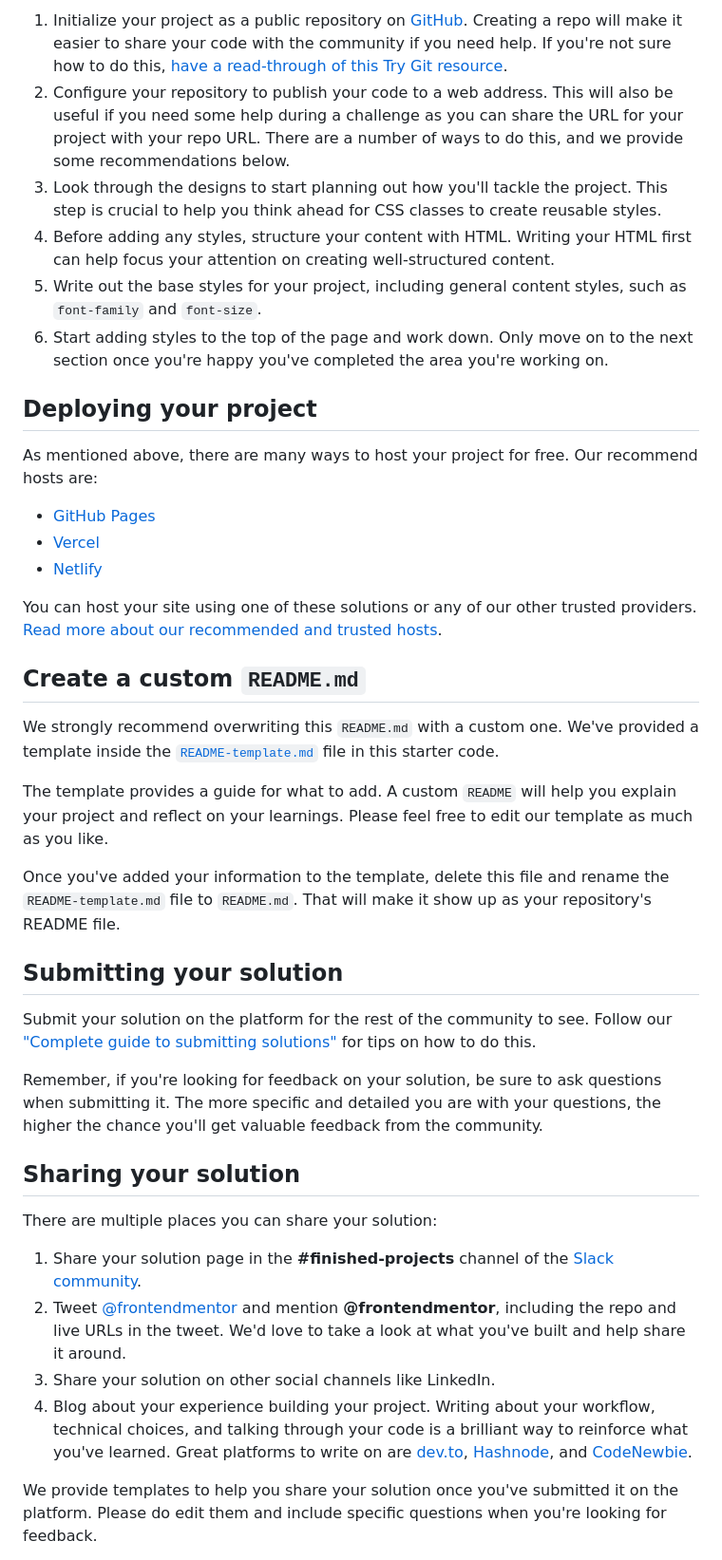
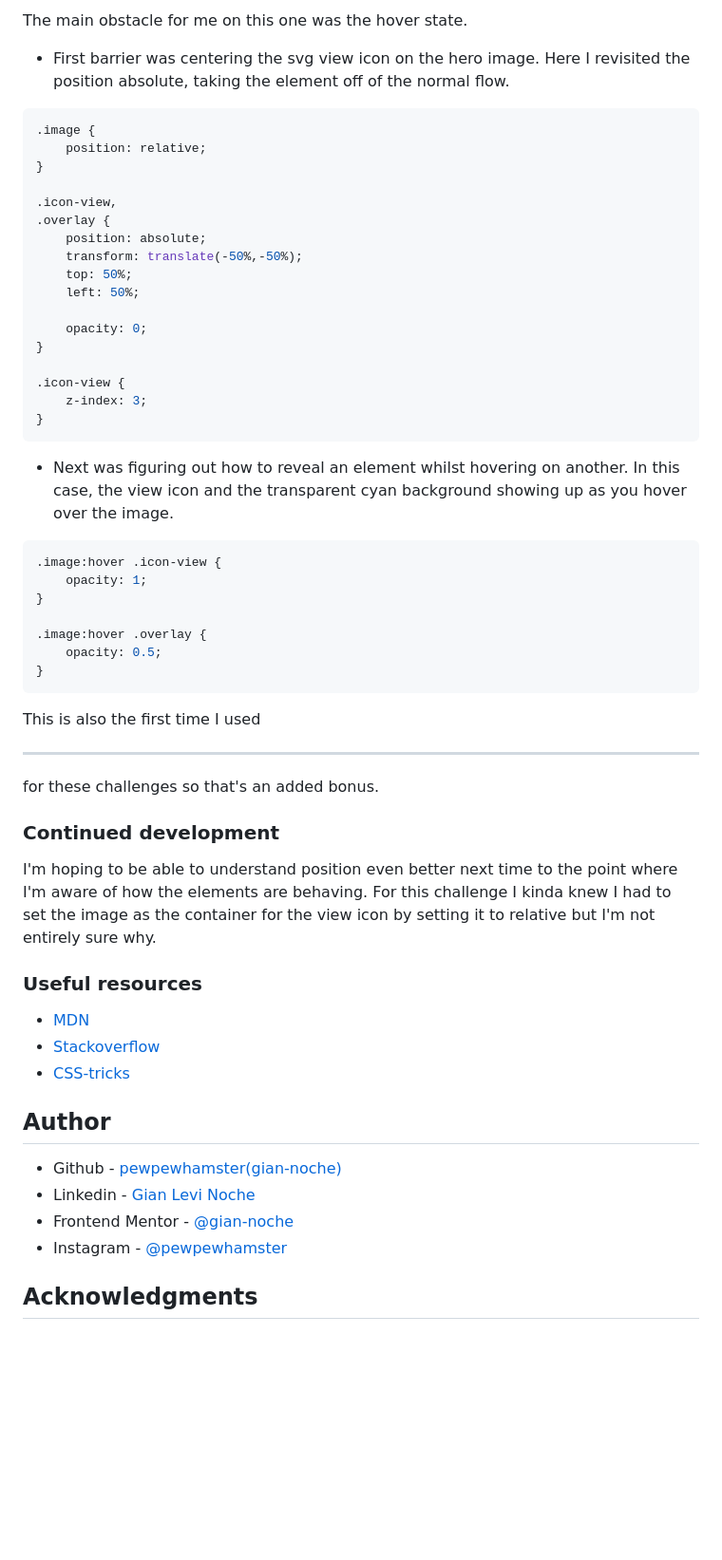
Before and after one commit to gian-noche/frontend-mentor-nft-preview-card, a Markdown page: README.md, the part around the change printed below. Shown: that part at 95% size. GitHub-like rendering; blank space fills up the shorter version.

````diff
--- a/README.md
+++ b/README.md
@@ -41,43 +49,57 @@ Feel free to use any workflow that you feel comfortable with. Below is a suggest
 
-1. Initialize your project as a public repository on [GitHub](https://github.com/). Creating a repo will make it easier to share your code with the community if you need help. If you're not sure how to do this, [have a read-through of this Try Git resource](https://try.github.io/).
-2. Configure your repository to publish your code to a web address. This will also be useful if you need some help during a challenge as you can share the URL for your project with your repo URL. There are a number of ways to do this, and we provide some recommendations below.
-3. Look through the designs to start planning out how you'll tackle the project. This step is crucial to help you think ahead for CSS classes to create reusable styles.
-4. Before adding any styles, structure your content with HTML. Writing your HTML first can help focus your attention on creating well-structured content.
-5. Write out the base styles for your project, including general content styles, such as `font-family` and `font-size`.
-6. Start adding styles to the top of the page and work down. Only move on to the next section once you're happy you've completed the area you're working on.
+The main obstacle for me on this one was the hover state.
 
-## Deploying your project
+- First barrier was centering the svg view icon on the hero image. Here I revisited the position absolute, taking the element off of the normal flow.
 
-As mentioned above, there are many ways to host your project for free. Our recommend hosts are:
+```css
+.image {
+    position: relative;
+}
 
-- [GitHub Pages](https://pages.github.com/)
-- [Vercel](https://vercel.com/)
-- [Netlify](https://www.netlify.com/)
+.icon-view,
+.overlay {
+    position: absolute;
+    transform: translate(-50%,-50%);
+    top: 50%;
+    left: 50%;
 
-You can host your site using one of these solutions or any of our other trusted providers. [Read more about our recommended and trusted hosts](https://medium.com/frontend-mentor/frontend-mentor-trusted-hosting-providers-bf000dfebe).
+    opacity: 0;
+}
 
-## Create a custom `README.md`
+.icon-view {
+    z-index: 3;
+}
+```
+- Next was figuring out how to reveal an element whilst hovering on another. In this case, the view icon and the transparent cyan background showing up as you hover over the image.
 
-We strongly recommend overwriting this `README.md` with a custom one. We've provided a template inside the [`README-template.md`](./README-template.md) file in this starter code.
+```css
+.image:hover .icon-view {
+    opacity: 1;
+}
 
-The template provides a guide for what to add. A custom `README` will help you explain your project and reflect on your learnings. Please feel free to edit our template as much as you like.
+.image:hover .overlay {
+    opacity: 0.5;
+}
+```
 
-Once you've added your information to the template, delete this file and rename the `README-template.md` file to `README.md`. That will make it show up as your repository's README file.
+This is also the first time I used <hr> for these challenges so that's an added bonus.
 
-## Submitting your solution
+### Continued development
 
-Submit your solution on the platform for the rest of the community to see. Follow our ["Complete guide to submitting solutions"](https://medium.com/frontend-mentor/a-complete-guide-to-submitting-solutions-on-frontend-mentor-ac6384162248) for tips on how to do this.
+I'm hoping to be able to understand position even better next time to the point where I'm aware of how the elements are behaving. For this challenge I kinda knew I had to set the image as the container for the view icon by setting it to relative but I'm not entirely sure why.
 
-Remember, if you're looking for feedback on your solution, be sure to ask questions when submitting it. The more specific and detailed you are with your questions, the higher the chance you'll get valuable feedback from the community.
+### Useful resources
 
-## Sharing your solution
+- [MDN](https://developer.mozilla.org/)
+- [Stackoverflow](https://stackoverflow.com/)
+- [CSS-tricks](https://css-tricks.com/)
 
-There are multiple places you can share your solution:
+## Author
 
-1. Share your solution page in the **#finished-projects** channel of the [Slack community](https://www.frontendmentor.io/slack).
-2. Tweet [@frontendmentor](https://twitter.com/frontendmentor) and mention **@frontendmentor**, including the repo and live URLs in the tweet. We'd love to take a look at what you've built and help share it around.
-3. Share your solution on other social channels like LinkedIn.
-4. Blog about your experience building your project. Writing about your workflow, technical choices, and talking through your code is a brilliant way to reinforce what you've learned. Great platforms to write on are [dev.to](https://dev.to/), [Hashnode](https://hashnode.com/), and [CodeNewbie](https://community.codenewbie.org/).
+- Github - [pewpewhamster(gian-noche)](https://github.com/gian-noche)
+- Linkedin - [Gian Levi Noche](https://www.linkedin.com/in/giannoche/)
+- Frontend Mentor - [@gian-noche](https://www.frontendmentor.io/profile/gian-noche)
+- Instagram - [@pewpewhamster](https://www.instagram.com/pewpewhamster/)
 
-We provide templates to help you share your solution once you've submitted it on the platform. Please do edit them and include specific questions when you're looking for feedback.
+## Acknowledgments
 
````
Also changed, not shown: other parts of README.md (+31 -31 lines), README-template.md (deleted, +0 -111 lines), solution/nft-preview-card-solution-desktop.png (added), solution/nft-preview-card-solution-mobile.png (added).
